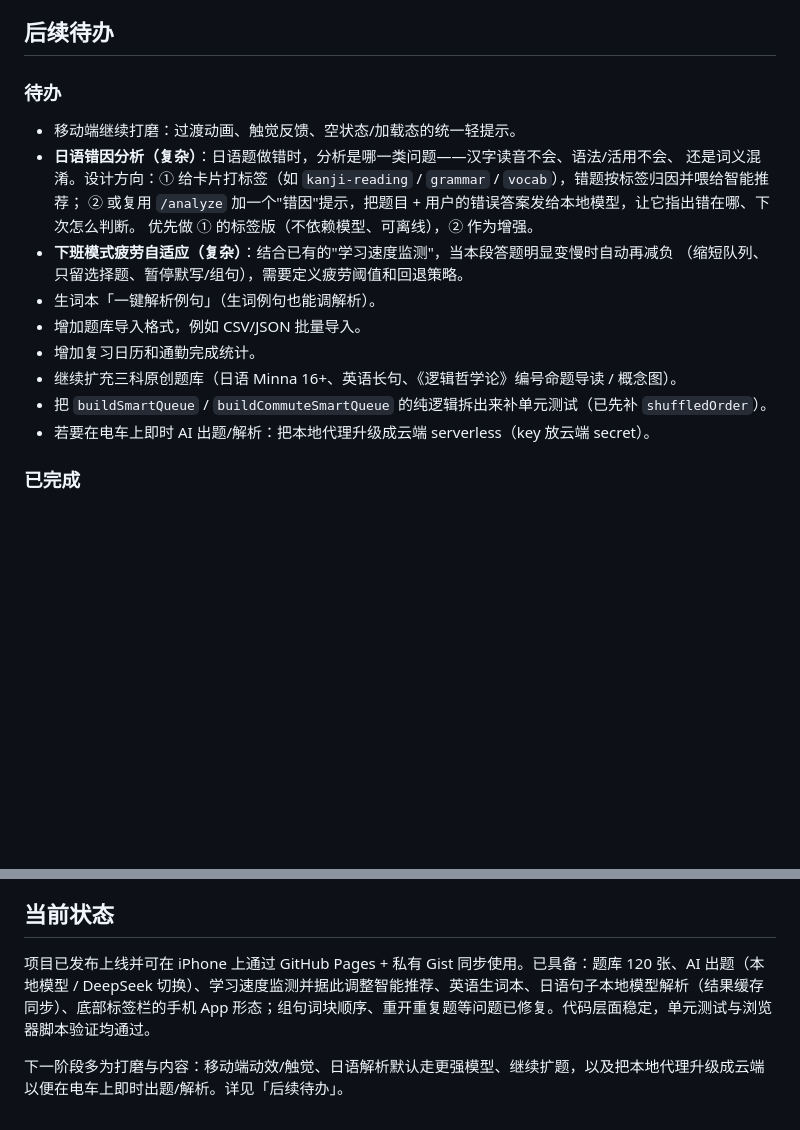
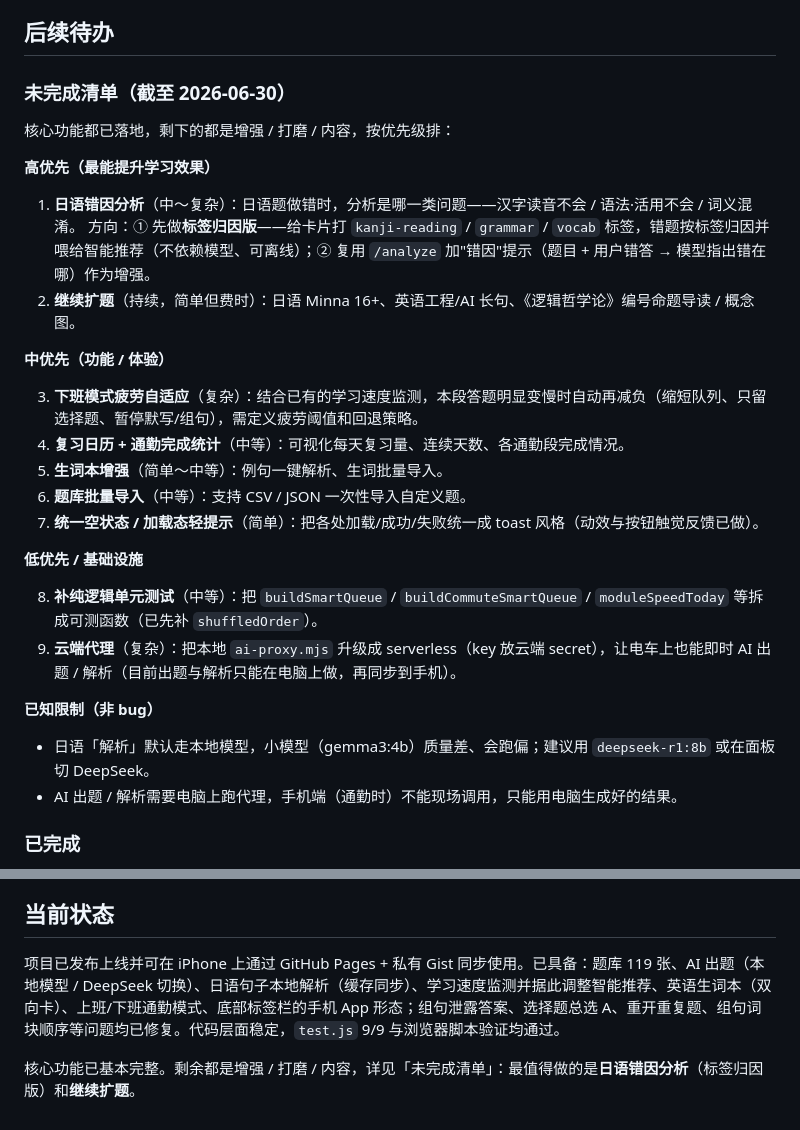
Before and after one commit to xiezhengtao13-sys/learning-trainer, a Markdown page: PROJECT_LOG.md, 2 parts joined by grey strips. GitHub-like rendering; blank space fills up the shorter version.

Commit message:
日志：整理未完成清单（按优先级 + 工作量 + 已知限制）
把后续待办重排为「未完成清单」：高/中/低优先 + 工作量标注，
并记录两条已知限制（小模型解析质量差、AI 需电脑跑代理）。更新当前状态（题库 119、核心功能已完整）。

Co-Authored-By: Claude Opus 4.8 <noreply@anthropic.com>

```diff
--- a/PROJECT_LOG.md
+++ b/PROJECT_LOG.md
@@ -260,21 +260,33 @@ key 只从环境变量读，只监听 127.0.0.1，前端通过它间接调用。
 
 ## 后续待办
 
-### 待办
+### 未完成清单（截至 2026-06-30）
 
-- 移动端继续打磨：过渡动画、触觉反馈、空状态/加载态的统一轻提示。
-- **日语错因分析（复杂）**：日语题做错时，分析是哪一类问题——汉字读音不会、语法/活用不会、
-  还是词义混淆。设计方向：① 给卡片打标签（如 `kanji-reading` / `grammar` / `vocab`），错题按标签归因并喂给智能推荐；
-  ② 或复用 `/analyze` 加一个"错因"提示，把题目 + 用户的错误答案发给本地模型，让它指出错在哪、下次怎么判断。
-  优先做 ① 的标签版（不依赖模型、可离线），② 作为增强。
-- **下班模式疲劳自适应（复杂）**：结合已有的"学习速度监测"，当本段答题明显变慢时自动再减负
-  （缩短队列、只留选择题、暂停默写/组句），需要定义疲劳阈值和回退策略。
-- 生词本「一键解析例句」（生词例句也能调解析）。
-- 增加题库导入格式，例如 CSV/JSON 批量导入。
-- 增加复习日历和通勤完成统计。
-- 继续扩充三科原创题库（日语 Minna 16+、英语长句、《逻辑哲学论》编号命题导读 / 概念图）。
-- 把 `buildSmartQueue` / `buildCommuteSmartQueue` 的纯逻辑拆出来补单元测试（已先补 `shuffledOrder`）。
-- 若要在电车上即时 AI 出题/解析：把本地代理升级成云端 serverless（key 放云端 secret）。
+核心功能都已落地，剩下的都是增强 / 打磨 / 内容，按优先级排：
+
+**高优先（最能提升学习效果）**
+
+1. **日语错因分析**（中～复杂）：日语题做错时，分析是哪一类问题——汉字读音不会 / 语法·活用不会 / 词义混淆。
+   方向：① 先做**标签归因版**——给卡片打 `kanji-reading` / `grammar` / `vocab` 标签，错题按标签归因并喂给智能推荐（不依赖模型、可离线）；② 复用 `/analyze` 加"错因"提示（题目 + 用户错答 → 模型指出错在哪）作为增强。
+2. **继续扩题**（持续，简单但费时）：日语 Minna 16+、英语工程/AI 长句、《逻辑哲学论》编号命题导读 / 概念图。
+
+**中优先（功能 / 体验）**
+
+3. **下班模式疲劳自适应**（复杂）：结合已有的学习速度监测，本段答题明显变慢时自动再减负（缩短队列、只留选择题、暂停默写/组句），需定义疲劳阈值和回退策略。
+4. **复习日历 + 通勤完成统计**（中等）：可视化每天复习量、连续天数、各通勤段完成情况。
+5. **生词本增强**（简单～中等）：例句一键解析、生词批量导入。
+6. **题库批量导入**（中等）：支持 CSV / JSON 一次性导入自定义题。
+7. **统一空状态 / 加载态轻提示**（简单）：把各处加载/成功/失败统一成 toast 风格（动效与按钮触觉反馈已做）。
+
+**低优先 / 基础设施**
+
+8. **补纯逻辑单元测试**（中等）：把 `buildSmartQueue` / `buildCommuteSmartQueue` / `moduleSpeedToday` 等拆成可测函数（已先补 `shuffledOrder`）。
+9. **云端代理**（复杂）：把本地 `ai-proxy.mjs` 升级成 serverless（key 放云端 secret），让电车上也能即时 AI 出题 / 解析（目前出题与解析只能在电脑上做，再同步到手机）。
+
+**已知限制（非 bug）**
+
+- 日语「解析」默认走本地模型，小模型（gemma3:4b）质量差、会跑偏；建议用 `deepseek-r1:8b` 或在面板切 DeepSeek。
+- AI 出题 / 解析需要电脑上跑代理，手机端（通勤时）不能现场调用，只能用电脑生成好的结果。
 
 ### 已完成
 
@@ -292,6 +304,6 @@ key 只从环境变量读，只监听 127.0.0.1，前端通过它间接调用。
 
 ## 当前状态
 
-项目已发布上线并可在 iPhone 上通过 GitHub Pages + 私有 Gist 同步使用。已具备：题库 120 张、AI 出题（本地模型 / DeepSeek 切换）、学习速度监测并据此调整智能推荐、英语生词本、日语句子本地模型解析（结果缓存同步）、底部标签栏的手机 App 形态；组句词块顺序、重开重复题等问题已修复。代码层面稳定，单元测试与浏览器脚本验证均通过。
+项目已发布上线并可在 iPhone 上通过 GitHub Pages + 私有 Gist 同步使用。已具备：题库 119 张、AI 出题（本地模型 / DeepSeek 切换）、日语句子本地解析（缓存同步）、学习速度监测并据此调整智能推荐、英语生词本（双向卡）、上班/下班通勤模式、底部标签栏的手机 App 形态；组句泄露答案、选择题总选 A、重开重复题、组句词块顺序等问题均已修复。代码层面稳定，`test.js` 9/9 与浏览器脚本验证均通过。
 
-下一阶段多为打磨与内容：移动端动效/触觉、日语解析默认走更强模型、继续扩题，以及把本地代理升级成云端以便在电车上即时出题/解析。详见「后续待办」。
+核心功能已基本完整。剩余都是增强 / 打磨 / 内容，详见「未完成清单」：最值得做的是**日语错因分析**（标签归因版）和**继续扩题**。
```
